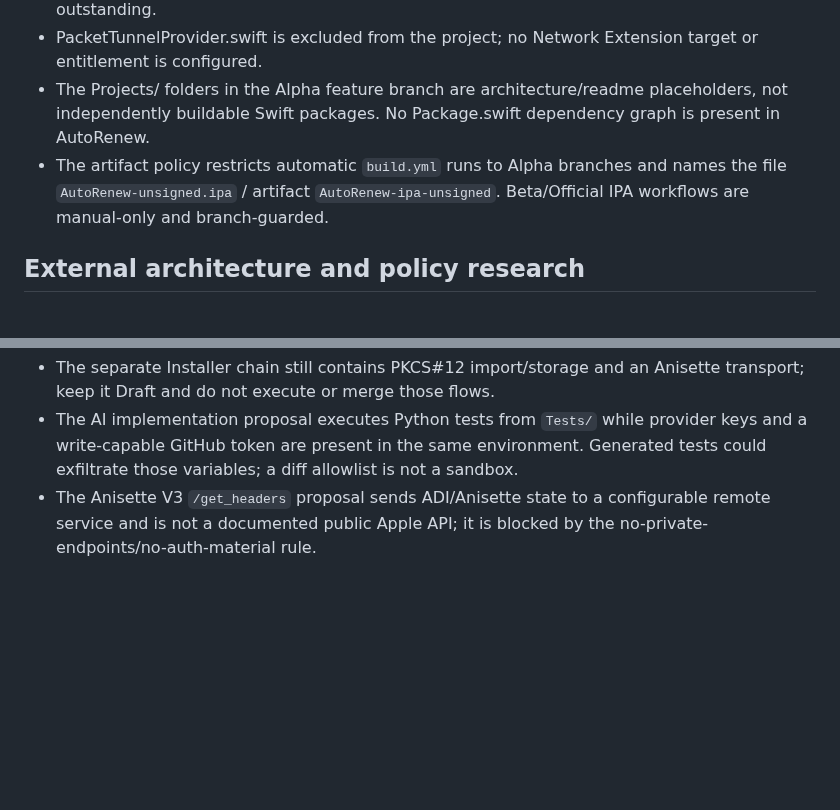
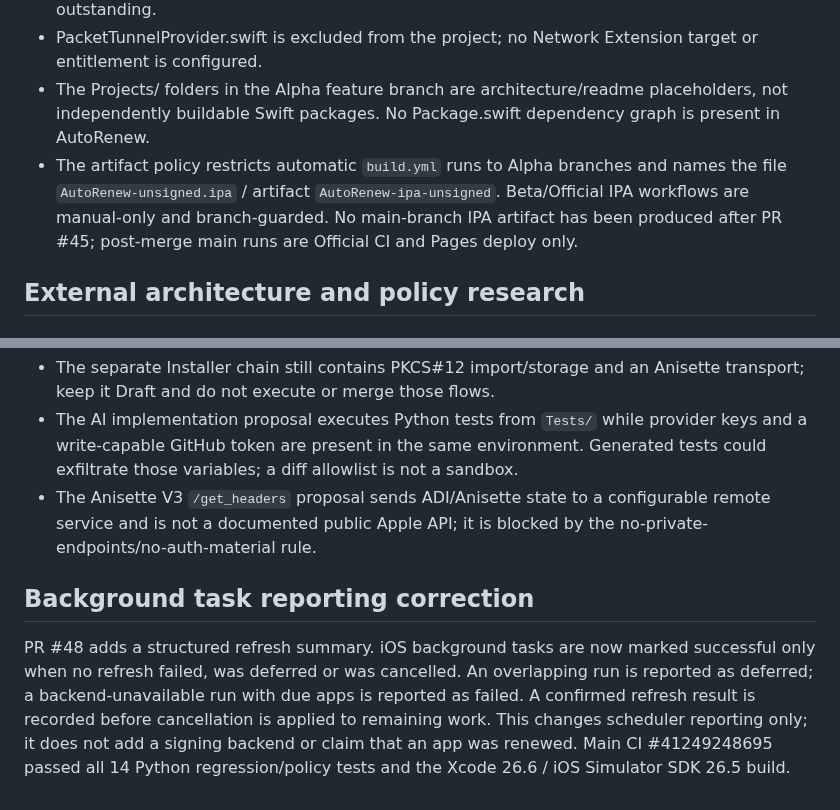
Before and after one commit to denisecorna6-alt/AutoRenew, a Markdown page: docs/DEPLOYMENT.md, 2 parts joined by grey strips. Rendered like a GitHub page; blank space fills up the shorter version.

```diff
--- a/docs/DEPLOYMENT.md
+++ b/docs/DEPLOYMENT.md
@@ -43,7 +46,7 @@ The `All interface orientations must be supported unless the app requires full s
 - The Alpha feature branch codex/alpha-installer-download-hardening-20261031 contains the separate AutoRenewInstaller app target and AutoRenewTests. Its latest successful run reports 23 Swift tests. Installer UI-specific end-to-end tests and physical device tests remain outstanding.
 - PacketTunnelProvider.swift is excluded from the project; no Network Extension target or entitlement is configured.
 - The Projects/ folders in the Alpha feature branch are architecture/readme placeholders, not independently buildable Swift packages. No Package.swift dependency graph is present in AutoRenew.
-- The artifact policy restricts automatic `build.yml` runs to Alpha branches and names the file `AutoRenew-unsigned.ipa` / artifact `AutoRenew-ipa-unsigned`. Beta/Official IPA workflows are manual-only and branch-guarded.
+- The artifact policy restricts automatic `build.yml` runs to Alpha branches and names the file `AutoRenew-unsigned.ipa` / artifact `AutoRenew-ipa-unsigned`. Beta/Official IPA workflows are manual-only and branch-guarded. No main-branch IPA artifact has been produced after PR #45; post-merge main runs are Official CI and Pages deploy only.
 
 ## External architecture and policy research
 
@@ -88,3 +91,8 @@ Apple released iOS 27.2 on 2026-10-26 and Xcode 27.2 (27B52) on 2026-10-29; Xcod
 - The separate Installer chain still contains PKCS#12 import/storage and an Anisette transport; keep it Draft and do not execute or merge those flows.
 - The AI implementation proposal executes Python tests from `Tests/` while provider keys and a write-capable GitHub token are present in the same environment. Generated tests could exfiltrate those variables; a diff allowlist is not a sandbox.
 - The Anisette V3 `/get_headers` proposal sends ADI/Anisette state to a configurable remote service and is not a documented public Apple API; it is blocked by the no-private-endpoints/no-auth-material rule.
+
+
+## Background task reporting correction
+
+PR #48 adds a structured refresh summary. iOS background tasks are now marked successful only when no refresh failed, was deferred or was cancelled. An overlapping run is reported as deferred; a backend-unavailable run with due apps is reported as failed. A confirmed refresh result is recorded before cancellation is applied to remaining work. This changes scheduler reporting only; it does not add a signing backend or claim that an app was renewed. Main CI #41249248695 passed all 14 Python regression/policy tests and the Xcode 26.6 / iOS Simulator SDK 26.5 build.
```
Also changed, not shown: other parts of docs/DEPLOYMENT.md (+15 -12 lines).
